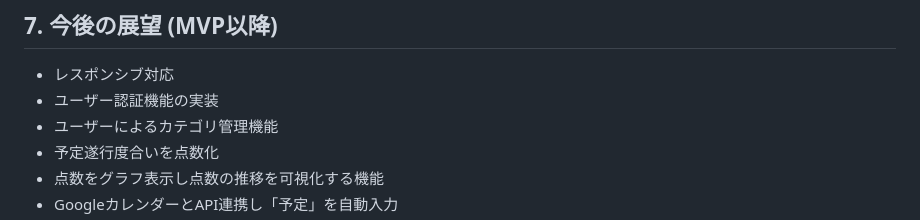
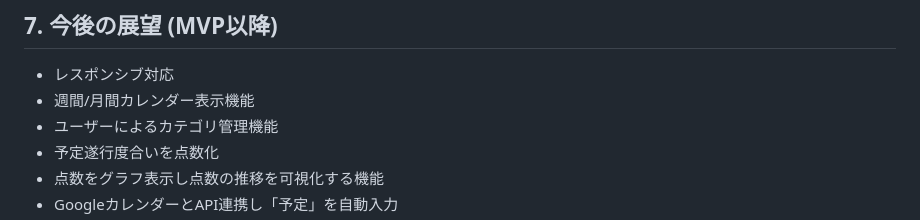
Before and after one commit to barsea/schedpoint, a Markdown page: README.md, the part around the change. GitHub-like rendering.

Commit message:
READMEを更新

```diff
--- a/README.md
+++ b/README.md
@@ -71,7 +71,7 @@ SchedPointは、日々の生産性向上を目的としたWebアプリケーシ
 ## 7. 今後の展望 (MVP以降)
 
 - レスポンシブ対応
-- ユーザー認証機能の実装
+- 週間/月間カレンダー表示機能
 - ユーザーによるカテゴリ管理機能
 - 予定遂行度合いを点数化
 - 点数をグラフ表示し点数の推移を可視化する機能
```
